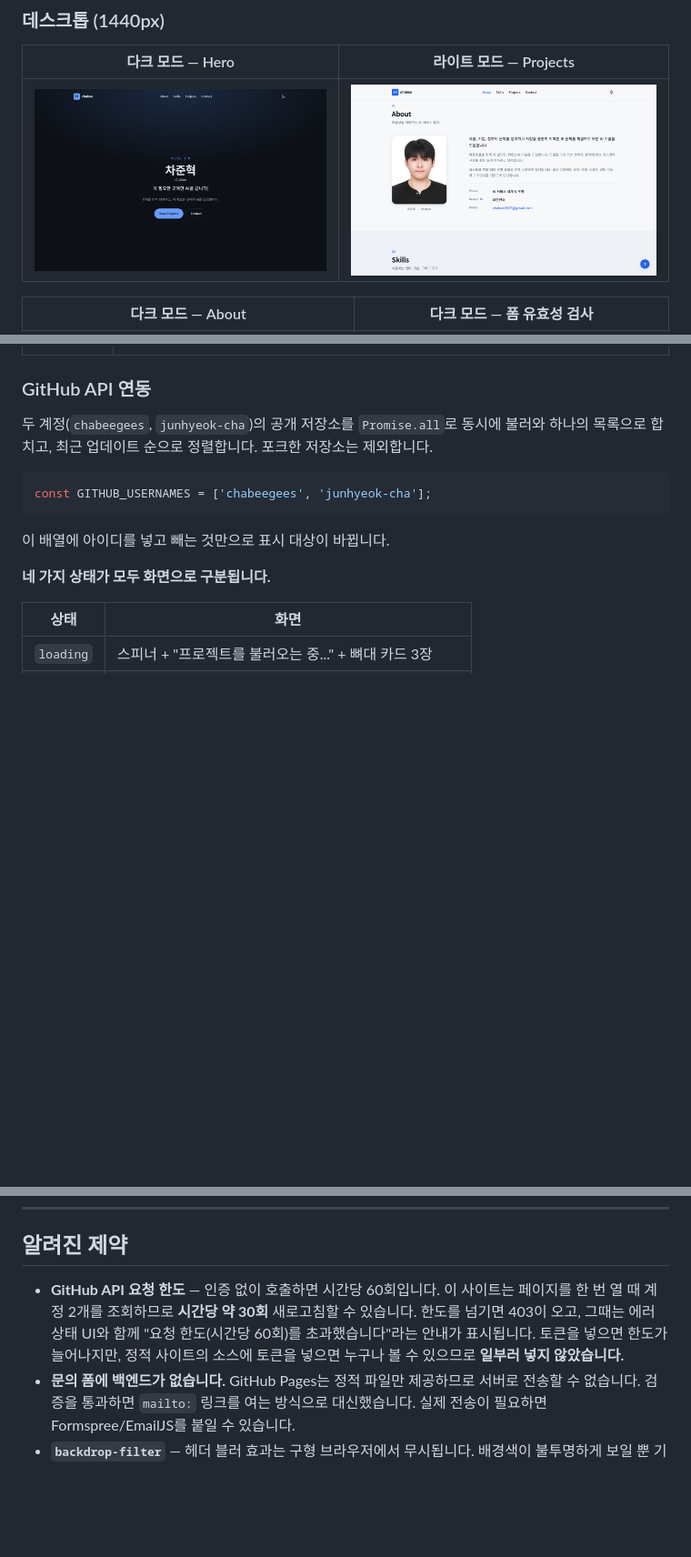
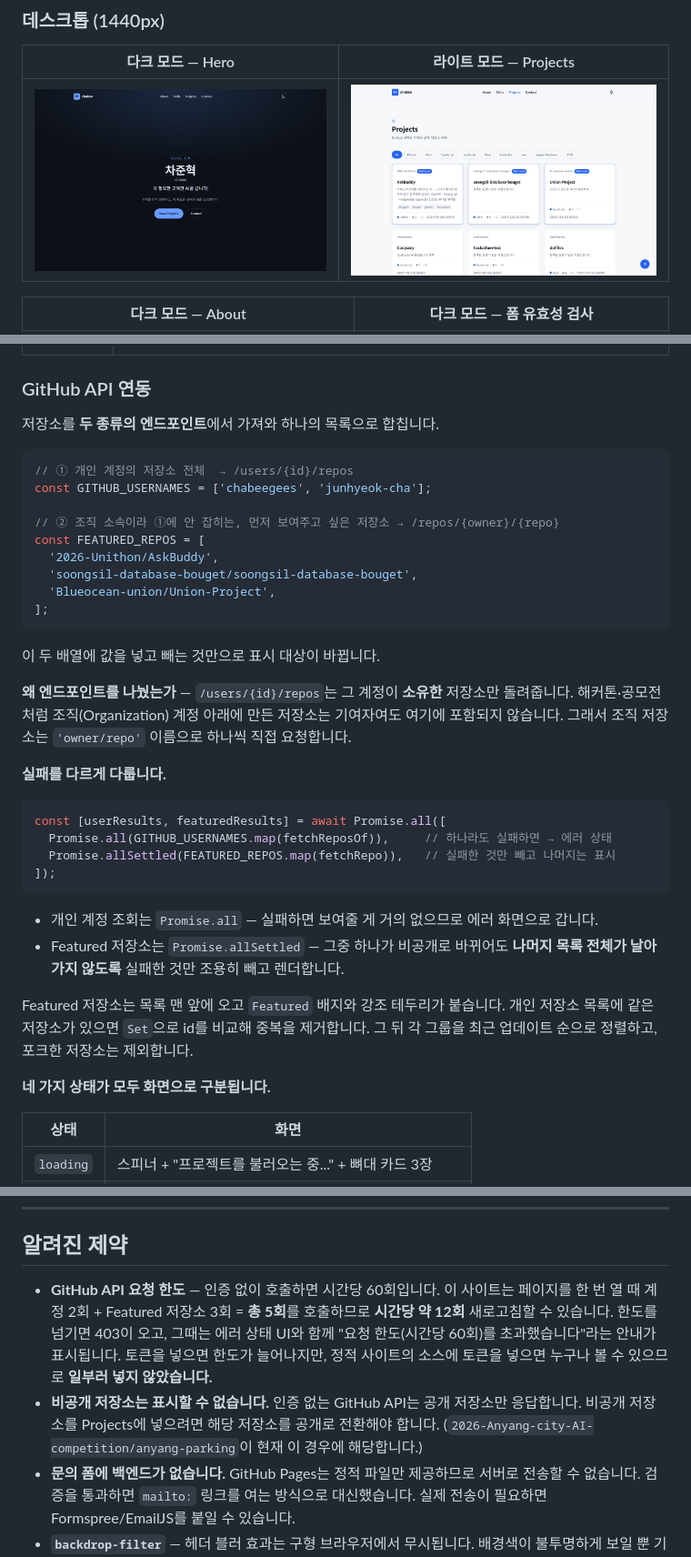
Before and after one commit to chabeegees/Codyssey, a Markdown page: B1-1/README.md, 3 parts joined by grey strips. Shown: that part at 91% size. GitHub-like rendering; pictures changed too: B1-1/images/screenshots/desktop-light-projects.png; blank space fills up the shorter version.

````diff
--- a/B1-1/README.md
+++ b/B1-1/README.md
@@ -130,14 +130,42 @@ B1-1/
 
 ### GitHub API 연동
 
-두 계정(`chabeegees`, `junhyeok-cha`)의 공개 저장소를 `Promise.all`로 동시에 불러와
-하나의 목록으로 합치고, 최근 업데이트 순으로 정렬합니다. 포크한 저장소는 제외합니다.
+저장소를 **두 종류의 엔드포인트**에서 가져와 하나의 목록으로 합칩니다.
 
 ```js
+// ① 개인 계정의 저장소 전체  → /users/{id}/repos
 const GITHUB_USERNAMES = ['chabeegees', 'junhyeok-cha'];
+
+// ② 조직 소속이라 ①에 안 잡히는, 먼저 보여주고 싶은 저장소 → /repos/{owner}/{repo}
+const FEATURED_REPOS = [
+  '2026-Unithon/AskBuddy',
+  'soongsil-database-bouget/soongsil-database-bouget',
+  'Blueocean-union/Union-Project',
+];
 ```
 
-이 배열에 아이디를 넣고 빼는 것만으로 표시 대상이 바뀝니다.
+이 두 배열에 값을 넣고 빼는 것만으로 표시 대상이 바뀝니다.
+
+**왜 엔드포인트를 나눴는가** — `/users/{id}/repos`는 그 계정이 **소유한** 저장소만 돌려줍니다.
+해커톤·공모전처럼 조직(Organization) 계정 아래에 만든 저장소는 기여자여도 여기에 포함되지 않습니다.
+그래서 조직 저장소는 `'owner/repo'` 이름으로 하나씩 직접 요청합니다.
+
+**실패를 다르게 다룹니다.**
+
+```js
+const [userResults, featuredResults] = await Promise.all([
+  Promise.all(GITHUB_USERNAMES.map(fetchReposOf)),     // 하나라도 실패하면 → 에러 상태
+  Promise.allSettled(FEATURED_REPOS.map(fetchRepo)),   // 실패한 것만 빼고 나머지는 표시
+]);
+```
+
+- 개인 계정 조회는 `Promise.all` — 실패하면 보여줄 게 거의 없으므로 에러 화면으로 갑니다.
+- Featured 저장소는 `Promise.allSettled` — 그중 하나가 비공개로 바뀌어도
+  **나머지 목록 전체가 날아가지 않도록** 실패한 것만 조용히 빼고 렌더합니다.
+
+Featured 저장소는 목록 맨 앞에 오고 `Featured` 배지와 강조 테두리가 붙습니다.
+개인 저장소 목록에 같은 저장소가 있으면 `Set`으로 id를 비교해 중복을 제거합니다.
+그 뒤 각 그룹을 최근 업데이트 순으로 정렬하고, 포크한 저장소는 제외합니다.
 
 **네 가지 상태가 모두 화면으로 구분됩니다.**
 
@@ -530,11 +559,15 @@ python3 -m http.server 8000
 ## 알려진 제약
 
 - **GitHub API 요청 한도** — 인증 없이 호출하면 시간당 60회입니다.
-  이 사이트는 페이지를 한 번 열 때 계정 2개를 조회하므로 **시간당 약 30회** 새로고침할 수 있습니다.
+  이 사이트는 페이지를 한 번 열 때 계정 2회 + Featured 저장소 3회 = **총 5회**를 호출하므로
+  **시간당 약 12회** 새로고침할 수 있습니다.
   한도를 넘기면 403이 오고, 그때는 에러 상태 UI와 함께
   "요청 한도(시간당 60회)를 초과했습니다"라는 안내가 표시됩니다.
   토큰을 넣으면 한도가 늘어나지만, 정적 사이트의 소스에 토큰을 넣으면
   누구나 볼 수 있으므로 **일부러 넣지 않았습니다.**
+- **비공개 저장소는 표시할 수 없습니다.** 인증 없는 GitHub API는 공개 저장소만 응답합니다.
+  비공개 저장소를 Projects에 넣으려면 해당 저장소를 공개로 전환해야 합니다.
+  (`2026-Anyang-city-AI-competition/anyang-parking`이 현재 이 경우에 해당합니다.)
 - **문의 폼에 백엔드가 없습니다.** GitHub Pages는 정적 파일만 제공하므로
   서버로 전송할 수 없습니다. 검증을 통과하면 `mailto:` 링크를 여는 방식으로 대신했습니다.
   실제 전송이 필요하면 Formspree/EmailJS를 붙일 수 있습니다.
````
Also changed, not shown: other parts of B1-1/README.md (+4 -2 lines), 2 other files.
